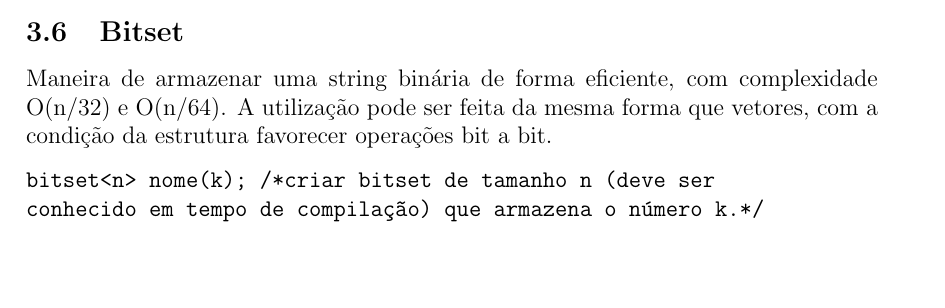
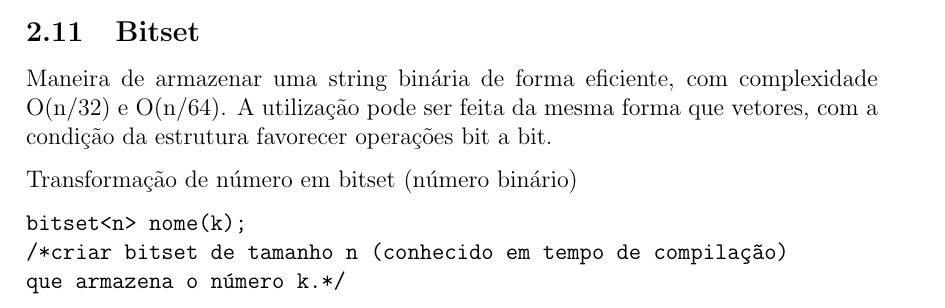
Before and after one commit to henriez/cdp_docs, a LaTeX document (main.tex, which reads 2_STL_stuffs/main.tex, 3_vetores/main.tex): part of page 16 of 43 before the commit and part of page 9 of 43 after it, cut so that both start at the same text, the shorter picture padded with empty space. Compiled offline with pdfLaTeX.

Commit message:
integer to binary

```diff
--- a/2_STL_stuffs/main.tex
+++ b/2_STL_stuffs/main.tex
@@ -136,4 +136,14 @@ Vetor de alocação dinâmica, que possui os seguintes comandos principais:
 
 \subsection{MultiSet}
 
+\subsection{Bitset}
+    Maneira de armazenar uma string binária de forma eficiente, com complexidade O(n/32) e O(n/64). A utilização pode ser feita da mesma forma que vetores, com a condição da estrutura favorecer operações bit a bit.
+
+    Transformação de número em bitset (número binário)
+    \begin{verbatim}
+bitset<n> nome(k);
+/*criar bitset de tamanho n (conhecido em tempo de compilação)
+que armazena o número k.*/
+    \end{verbatim}
+
 \pagebreak
--- a/3_vetores/main.tex
+++ b/3_vetores/main.tex
@@ -274,11 +274,4 @@ Um teste com $n$ operações de consulta implementadas linearmente criariam um a
     }
 \end{verbatim}
 
-\subsection{Bitset}
-    Maneira de armazenar uma string binária de forma eficiente, com complexidade O(n/32) e O(n/64). A utilização pode ser feita da mesma forma que vetores, com a condição da estrutura favorecer operações bit a bit.
-\begin{verbatim}
-bitset<n> nome(k); /*criar bitset de tamanho n (deve ser
-conhecido em tempo de compilação) que armazena o número k.*/
-\end{verbatim}
-
 \pagebreak
```
